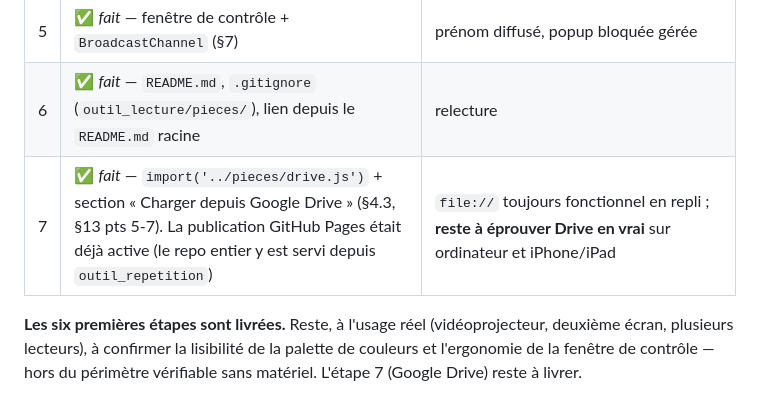
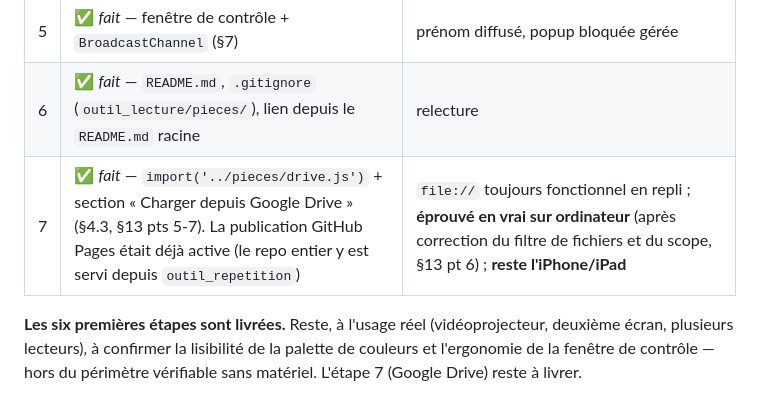
Before and after one commit to elyeskaak/texte_troupe_theatre, a Markdown page: outil_lecture/ARCHITECTURE.md, the part around the change. Rendered like a GitHub page.

```diff
--- a/outil_lecture/ARCHITECTURE.md
+++ b/outil_lecture/ARCHITECTURE.md
@@ -1101,7 +1101,7 @@ DOM.
 | 4 | ✅ *fait* — écran de préparation + attribution personnage → slot (§6), reprise de session | import → attribution → démarrage → reprise, vérifié de bout en bout |
 | 5 | ✅ *fait* — fenêtre de contrôle + `BroadcastChannel` (§7) | prénom diffusé, popup bloquée gérée |
 | 6 | ✅ *fait* — `README.md`, `.gitignore` (`outil_lecture/pieces/`), lien depuis le `README.md` racine | relecture |
-| 7 | ✅ *fait* — `import('../pieces/drive.js')` + section « Charger depuis Google Drive » (§4.3, §13 pts 5-7). La publication GitHub Pages était déjà active (le repo entier y est servi depuis `outil_repetition`) | `file://` toujours fonctionnel en repli ; **reste à éprouver Drive en vrai** sur ordinateur et iPhone/iPad |
+| 7 | ✅ *fait* — `import('../pieces/drive.js')` + section « Charger depuis Google Drive » (§4.3, §13 pts 5-7). La publication GitHub Pages était déjà active (le repo entier y est servi depuis `outil_repetition`) | `file://` toujours fonctionnel en repli ; **éprouvé en vrai sur ordinateur** (après correction du filtre de fichiers et du scope, §13 pt 6) ; **reste l'iPhone/iPad** |
 
 **Les six premières étapes sont livrées.** Reste, à l'usage réel
 (vidéoprojecteur, deuxième écran, plusieurs lecteurs), à confirmer la
```
Also changed, not shown: outil_repetition/ARCHITECTURE.md (+1 -1 lines).
